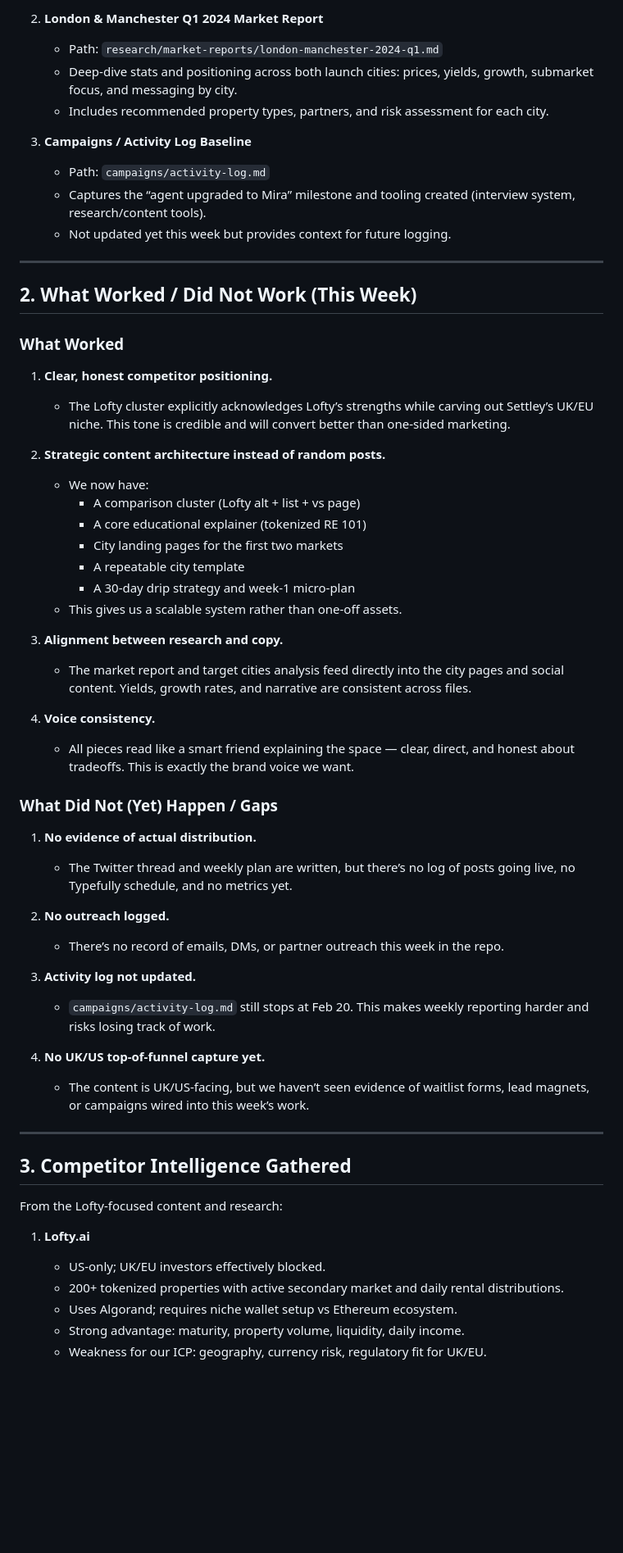
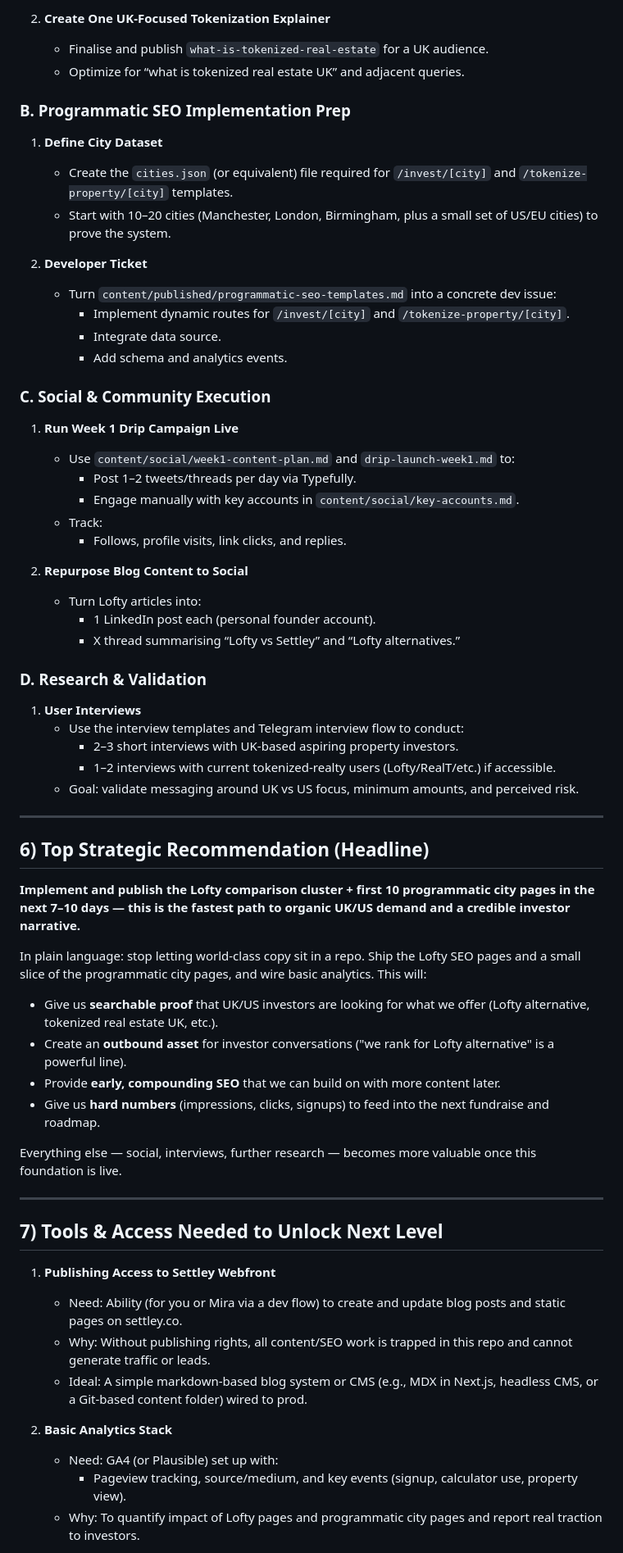
Before and after one commit to temisangerrard/settley-marketing, a Markdown page: data/weekly-reports/2026-02-27-weekly-growth-report.md, the part around one of its changes. Shown at 82% size. Rendered like a GitHub page; blank space fills up the shorter version.

Commit message:
Weekly growth report – 2026-02-28

```diff
--- a/data/weekly-reports/2026-02-27-weekly-growth-report.md
+++ b/data/weekly-reports/2026-02-27-weekly-growth-report.md
@@ -126,62 +179,65 @@ These pages + template are the foundation of a programmatic SEO lattice around `
 
-2. **London & Manchester Q1 2024 Market Report**
-   - Path: `research/market-reports/london-manchester-2024-q1.md`
-   - Deep-dive stats and positioning across both launch cities: prices, yields, growth, submarket focus, and messaging by city.
-   - Includes recommended property types, partners, and risk assessment for each city.
+2. **Create One UK-Focused Tokenization Explainer**
+   - Finalise and publish `what-is-tokenized-real-estate` for a UK audience.
+   - Optimize for “what is tokenized real estate UK” and adjacent queries.
 
-3. **Campaigns / Activity Log Baseline**
-   - Path: `campaigns/activity-log.md`
-   - Captures the “agent upgraded to Mira” milestone and tooling created (interview system, research/content tools).
-   - Not updated yet this week but provides context for future logging.
+### B. Programmatic SEO Implementation Prep
+1. **Define City Dataset**
+   - Create the `cities.json` (or equivalent) file required for `/invest/[city]` and `/tokenize-property/[city]` templates.
+   - Start with 10–20 cities (Manchester, London, Birmingham, plus a small set of US/EU cities) to prove the system.
+
+2. **Developer Ticket**
+   - Turn `content/published/programmatic-seo-templates.md` into a concrete dev issue:
+     - Implement dynamic routes for `/invest/[city]` and `/tokenize-property/[city]`.
+     - Integrate data source.
+     - Add schema and analytics events.
+
+### C. Social & Community Execution
+1. **Run Week 1 Drip Campaign Live**
+   - Use `content/social/week1-content-plan.md` and `drip-launch-week1.md` to:
+     - Post 1–2 tweets/threads per day via Typefully.
+     - Engage manually with key accounts in `content/social/key-accounts.md`.
+   - Track:
+     - Follows, profile visits, link clicks, and replies.
+
+2. **Repurpose Blog Content to Social**
+   - Turn Lofty articles into:
+     - 1 LinkedIn post each (personal founder account).
+     - X thread summarising “Lofty vs Settley” and “Lofty alternatives.”
+
+### D. Research & Validation
+1. **User Interviews**
+   - Use the interview templates and Telegram interview flow to conduct:
+     - 2–3 short interviews with UK-based aspiring property investors.
+     - 1–2 interviews with current tokenized-realty users (Lofty/RealT/etc.) if accessible.
+   - Goal: validate messaging around UK vs US focus, minimum amounts, and perceived risk.
 
 ---
 
-## 2. What Worked / Did Not Work (This Week)
+## 6) Top Strategic Recommendation (Headline)
 
-### What Worked
+**Implement and publish the Lofty comparison cluster + first 10 programmatic city pages in the next 7–10 days — this is the fastest path to organic UK/US demand and a credible investor narrative.**
 
-1. **Clear, honest competitor positioning.**
-   - The Lofty cluster explicitly acknowledges Lofty’s strengths while carving out Settley’s UK/EU niche. This tone is credible and will convert better than one-sided marketing.
+In plain language: stop letting world-class copy sit in a repo. Ship the Lofty SEO pages and a small slice of the programmatic city pages, and wire basic analytics. This will:
 
-2. **Strategic content architecture instead of random posts.**
-   - We now have:
-     - A comparison cluster (Lofty alt + list + vs page)
-     - A core educational explainer (tokenized RE 101)
-     - City landing pages for the first two markets
-     - A repeatable city template
-     - A 30-day drip strategy and week-1 micro-plan
-   - This gives us a scalable system rather than one-off assets.
+- Give us **searchable proof** that UK/US investors are looking for what we offer (Lofty alternative, tokenized real estate UK, etc.).
+- Create an **outbound asset** for investor conversations ("we rank for Lofty alternative" is a powerful line).
+- Provide **early, compounding SEO** that we can build on with more content later.
+- Give us **hard numbers** (impressions, clicks, signups) to feed into the next fundraise and roadmap.
 
-3. **Alignment between research and copy.**
-   - The market report and target cities analysis feed directly into the city pages and social content. Yields, growth rates, and narrative are consistent across files.
-
-4. **Voice consistency.**
-   - All pieces read like a smart friend explaining the space — clear, direct, and honest about tradeoffs. This is exactly the brand voice we want.
-
-### What Did Not (Yet) Happen / Gaps
-
-1. **No evidence of actual distribution.**
-   - The Twitter thread and weekly plan are written, but there’s no log of posts going live, no Typefully schedule, and no metrics yet.
-
-2. **No outreach logged.**
-   - There’s no record of emails, DMs, or partner outreach this week in the repo.
-
-3. **Activity log not updated.**
-   - `campaigns/activity-log.md` still stops at Feb 20. This makes weekly reporting harder and risks losing track of work.
-
-4. **No UK/US top-of-funnel capture yet.**
-   - The content is UK/US-facing, but we haven’t seen evidence of waitlist forms, lead magnets, or campaigns wired into this week’s work.
+Everything else — social, interviews, further research — becomes more valuable once this foundation is live.
 
 ---
 
-## 3. Competitor Intelligence Gathered
+## 7) Tools & Access Needed to Unlock Next Level
 
-From the Lofty-focused content and research:
+1. **Publishing Access to Settley Webfront**
+   - Need: Ability (for you or Mira via a dev flow) to create and update blog posts and static pages on settley.co.
+   - Why: Without publishing rights, all content/SEO work is trapped in this repo and cannot generate traffic or leads.
+   - Ideal: A simple markdown-based blog system or CMS (e.g., MDX in Next.js, headless CMS, or a Git-based content folder) wired to prod.
 
-1. **Lofty.ai**
-   - US-only; UK/EU investors effectively blocked.
-   - 200+ tokenized properties with active secondary market and daily rental distributions.
-   - Uses Algorand; requires niche wallet setup vs Ethereum ecosystem.
-   - Strong advantage: maturity, property volume, liquidity, daily income.
-   - Weakness for our ICP: geography, currency risk, regulatory fit for UK/EU.
+2. **Basic Analytics Stack**
+   - Need: GA4 (or Plausible) set up with:
+     - Pageview tracking, source/medium, and key events (signup, calculator use, property view).
+   - Why: To quantify impact of Lofty pages and programmatic city pages and report real traction to investors.
 
```
Also changed, not shown: other parts of data/weekly-reports/2026-02-27-weekly-growth-report.md (+166 -216 lines), data/weekly-reports/2026-02-28-weekly-growth-report.md (added, +258 -0 lines).
